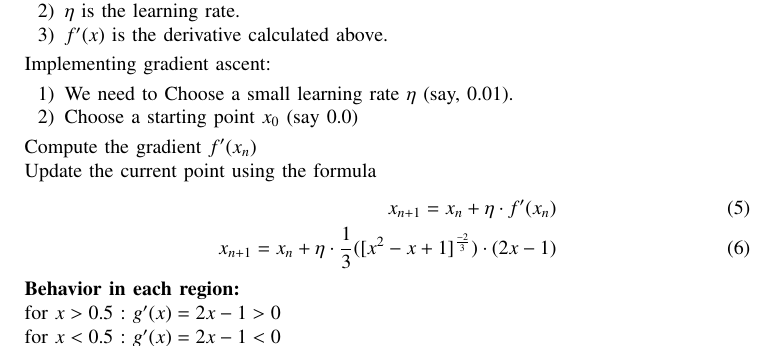
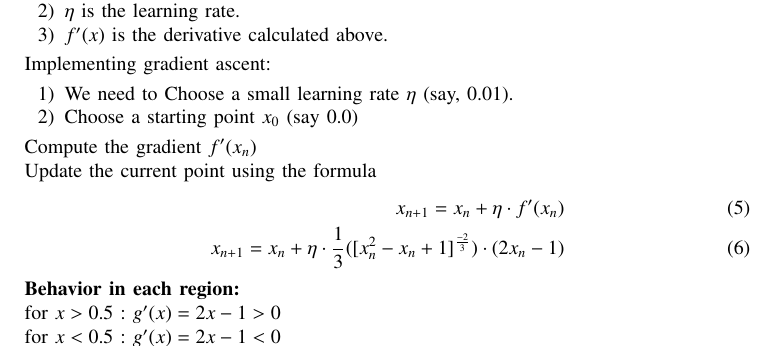
Before and after one commit to ee24btech11056/EE1030, a LaTeX paper (ncert-5/main.tex): part of page 1 of 2, cut so that both start at the same text. Compiled offline with pdfLaTeX.

Commit message:
main.tex

```diff
--- a/ncert-5/main.tex
+++ b/ncert-5/main.tex
@@ -87,7 +87,7 @@ Compute the gradient $f'(x_n)$\\
 Update the current point using the formula
 \begin{align}
 x_{n+1} = x_n + \eta \cdot f'(x_n)\\
-x_{n+1} = x_n + \eta \cdot \frac{1}{3}([x^2-x+1]^{\frac{-2}{3}})\cdot\brak{2x-1}
+x_{n+1} = x_n + \eta \cdot \frac{1}{3}([x_n^2-x_n+1]^{\frac{-2}{3}})\cdot\brak{2x_n-1}
 \end{align}
 \textbf{Behavior in each region:}\\
 for $x>0.5$ : $g'(x) = 2x - 1>0$\\
```
Also changed, not shown: ncert-5/main.pdf, 1 other file.
